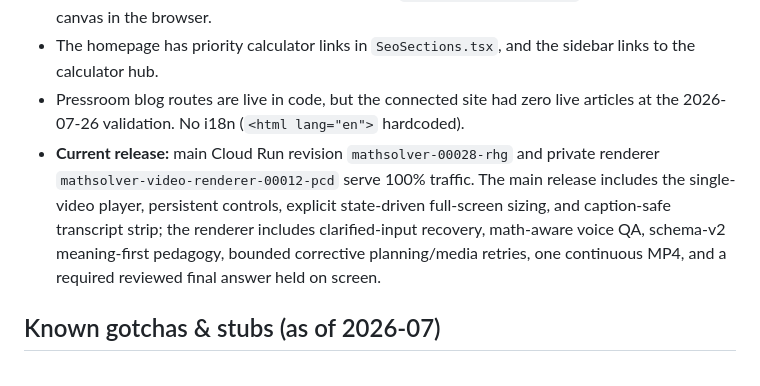
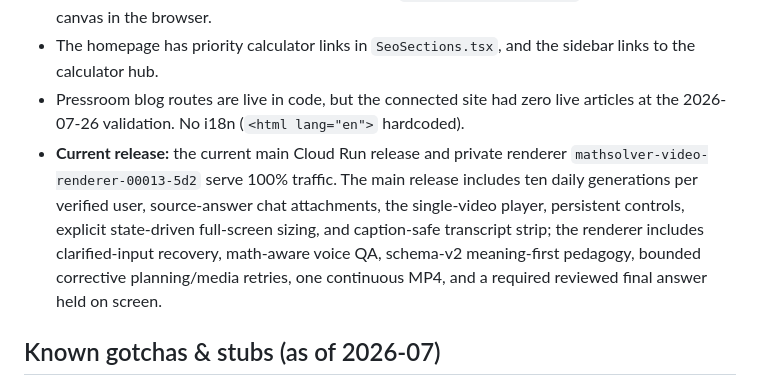
Before and after one commit to AbdurazzoqovA/math-solver, a Markdown page: wiki/tech-and-ops.md, the part around one of its changes. Rendered like a GitHub page.

Commit message:
Update visual lesson release notes

```diff
--- a/wiki/tech-and-ops.md
+++ b/wiki/tech-and-ops.md
@@ -101,7 +101,7 @@ Mobile Firebase Analytics collection is disabled in both native hosts until the
 - The graphing calculator has no external plotting dependency. `src/lib/math-expression.ts` safely parses supported explicit expressions, and `GraphingCalculator.tsx` renders them to canvas in the browser.
 - The homepage has priority calculator links in `SeoSections.tsx`, and the sidebar links to the calculator hub.
 - Pressroom blog routes are live in code, but the connected site had zero live articles at the 2026-07-26 validation. No i18n (`<html lang="en">` hardcoded).
-- **Current release:** main Cloud Run revision `mathsolver-00028-rhg` and private renderer `mathsolver-video-renderer-00012-pcd` serve 100% traffic. The main release includes the single-video player, persistent controls, explicit state-driven full-screen sizing, and caption-safe transcript strip; the renderer includes clarified-input recovery, math-aware voice QA, schema-v2 meaning-first pedagogy, bounded corrective planning/media retries, one continuous MP4, and a required reviewed final answer held on screen.
+- **Current release:** the current main Cloud Run release and private renderer `mathsolver-video-renderer-00013-5d2` serve 100% traffic. The main release includes ten daily generations per verified user, source-answer chat attachments, the single-video player, persistent controls, explicit state-driven full-screen sizing, and caption-safe transcript strip; the renderer includes clarified-input recovery, math-aware voice QA, schema-v2 meaning-first pedagogy, bounded corrective planning/media retries, one continuous MP4, and a required reviewed final answer held on screen.
 
 ## Known gotchas & stubs (as of 2026-07)
 
```
Also changed, not shown: other parts of wiki/tech-and-ops.md (+1 -1 lines).
